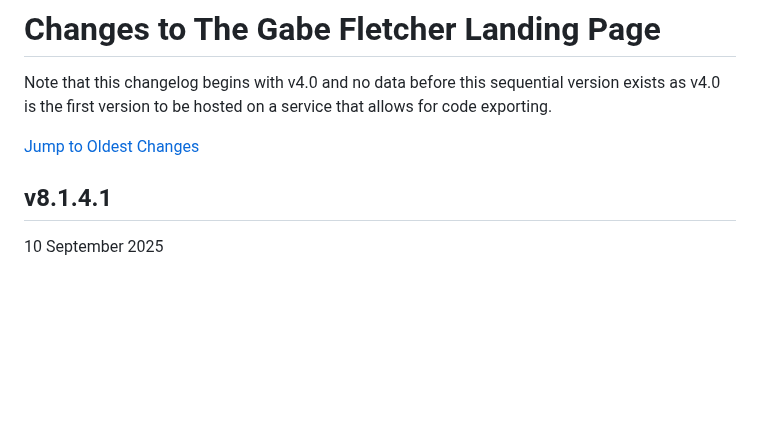
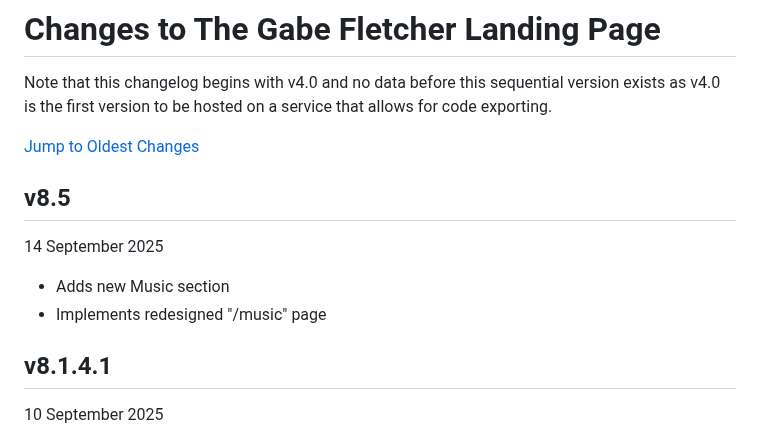
Before and after one commit to gabefletch/site, a Markdown page: changes.md, the part around the change. Rendered like a GitHub page; blank space fills up the shorter version.

```diff
--- a/changes.md
+++ b/changes.md
@@ -2,6 +2,11 @@
 Note that this changelog begins with v4.0 and no data before this sequential version exists as v4.0 is the first version to be hosted on a service that allows for code exporting.<br>
 
 [Jump to Oldest Changes](https://github.com/gabefletch/site/blob/main/changes.md#v40)
+
+## v8.5
+14 September 2025
+- Adds new Music section
+- Implements redesigned "/music" page
 
 ## v8.1.4.1
 10 September 2025
```
